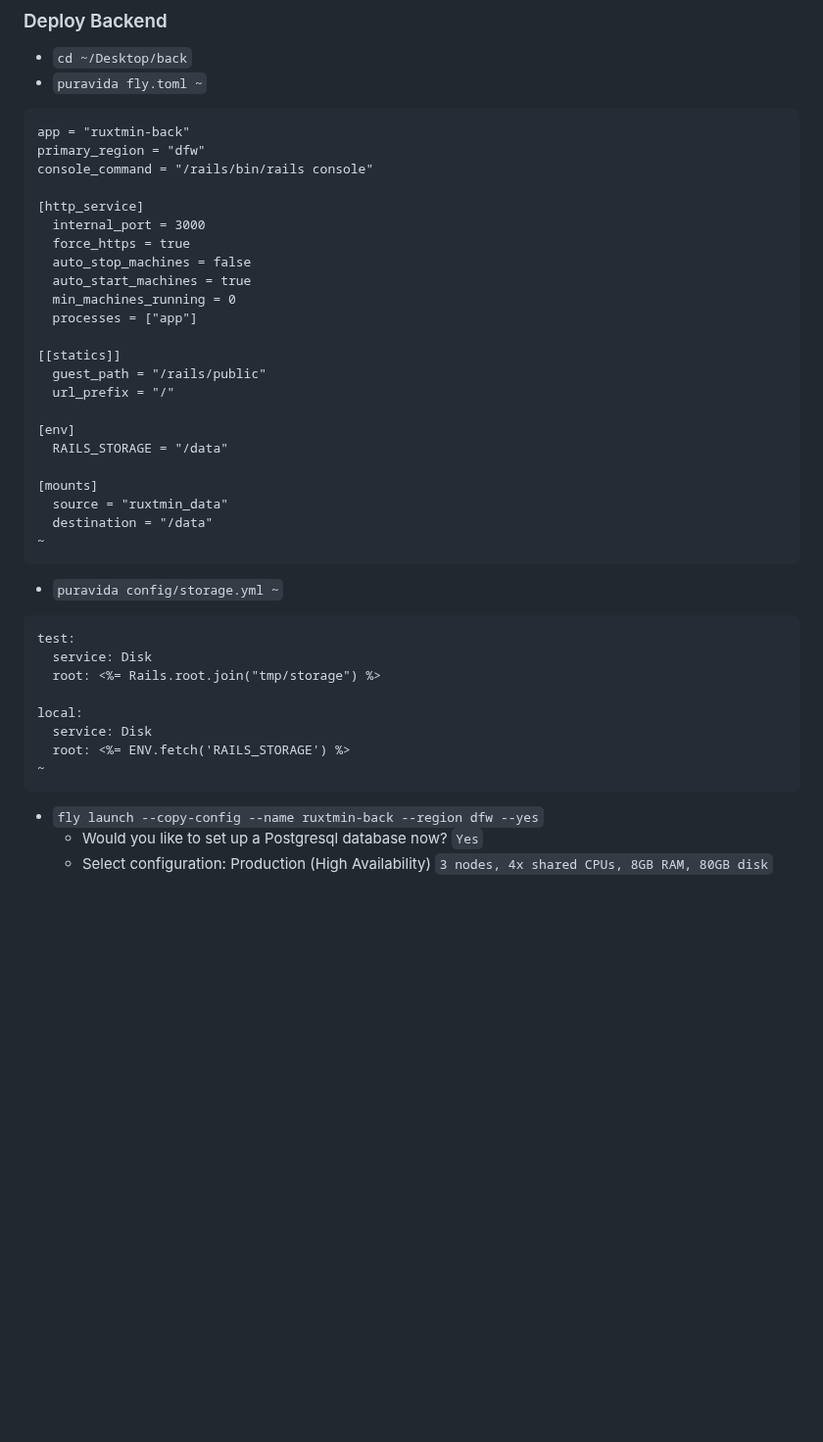
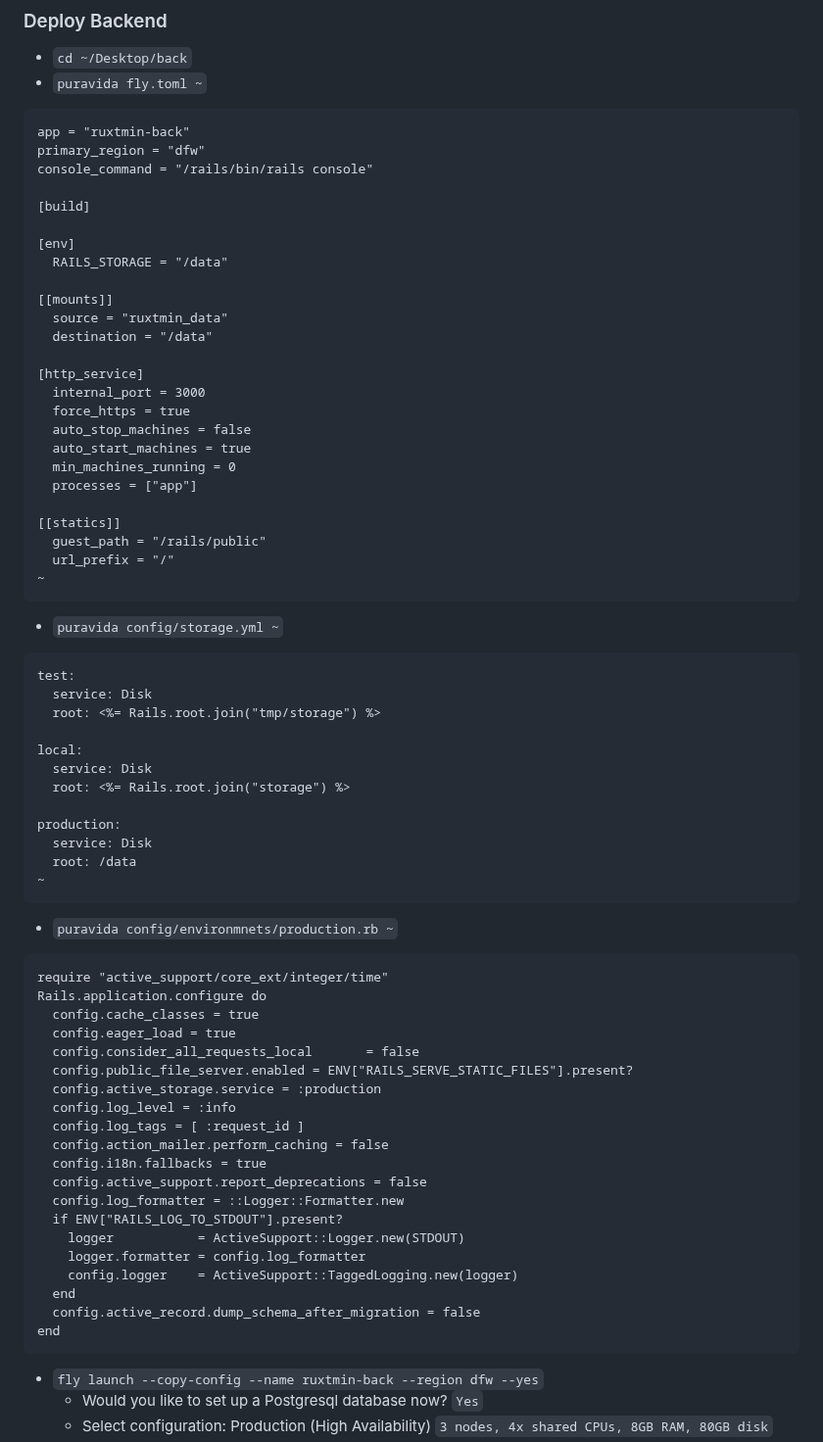
Before and after one commit to mark-mcdermott/ruxtmin, a Markdown page: README.md, the part around the change. Shown at 98% size. Rendered like a GitHub page; blank space fills up the shorter version.

````diff
--- a/README.md
+++ b/README.md
@@ -425,6 +425,15 @@ app = "ruxtmin-back"
 primary_region = "dfw"
 console_command = "/rails/bin/rails console"
 
+[build]
+
+[env]
+  RAILS_STORAGE = "/data"
+
+[[mounts]]
+  source = "ruxtmin_data"
+  destination = "/data"
+
 [http_service]
   internal_port = 3000
   force_https = true
@@ -436,13 +445,6 @@ console_command = "/rails/bin/rails console"
 [[statics]]
   guest_path = "/rails/public"
   url_prefix = "/"
-
-[env]
-  RAILS_STORAGE = "/data"
-
-[mounts]
-  source = "ruxtmin_data"
-  destination = "/data"
 ~
 ```
 - `puravida config/storage.yml ~`
@@ -453,8 +455,35 @@ test:
 
 local:
   service: Disk
-  root: <%= ENV.fetch('RAILS_STORAGE') %>
+  root: <%= Rails.root.join("storage") %>
+
+production:
+  service: Disk
+  root: /data
 ~
+```
+- `puravida config/environmnets/production.rb ~`
+```
+require "active_support/core_ext/integer/time"
+Rails.application.configure do
+  config.cache_classes = true
+  config.eager_load = true
+  config.consider_all_requests_local       = false
+  config.public_file_server.enabled = ENV["RAILS_SERVE_STATIC_FILES"].present?
+  config.active_storage.service = :production
+  config.log_level = :info
+  config.log_tags = [ :request_id ]
+  config.action_mailer.perform_caching = false
+  config.i18n.fallbacks = true
+  config.active_support.report_deprecations = false
+  config.log_formatter = ::Logger::Formatter.new
+  if ENV["RAILS_LOG_TO_STDOUT"].present?
+    logger           = ActiveSupport::Logger.new(STDOUT)
+    logger.formatter = config.log_formatter
+    config.logger    = ActiveSupport::TaggedLogging.new(logger)
+  end
+  config.active_record.dump_schema_after_migration = false
+end
 ```
 - `fly launch --copy-config --name ruxtmin-back --region dfw --yes`
   - Would you like to set up a Postgresql database now? `Yes`
````
